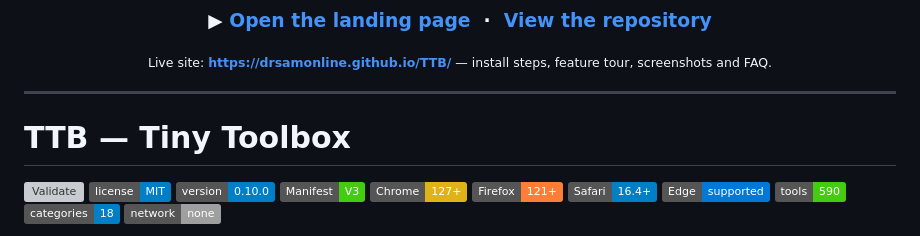
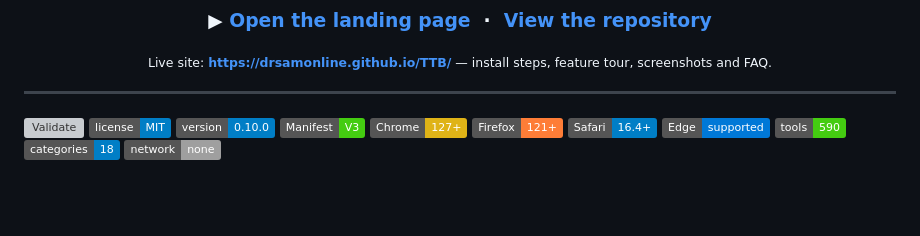
Before and after one commit to drsamonline/TTB, a Markdown page: README.md, the part around the change. Drawn GitHub-style; badges without logos; blank space fills up the shorter version; grey boxes are pictures that could not be loaded.

Commit message:
docs: remove duplicate README title heading

```diff
--- a/README.md
+++ b/README.md
@@ -17,7 +17,6 @@
 
 ---
 
-# TTB — Tiny Toolbox
 
 [![Validate](https://github.com/drsamonline/TTB/actions/workflows/validate.yml/badge.svg)](https://github.com/drsamonline/TTB/actions/workflows/validate.yml)
 [![License: MIT](https://img.shields.io/badge/license-MIT-blue.svg)](LICENSE)
```
